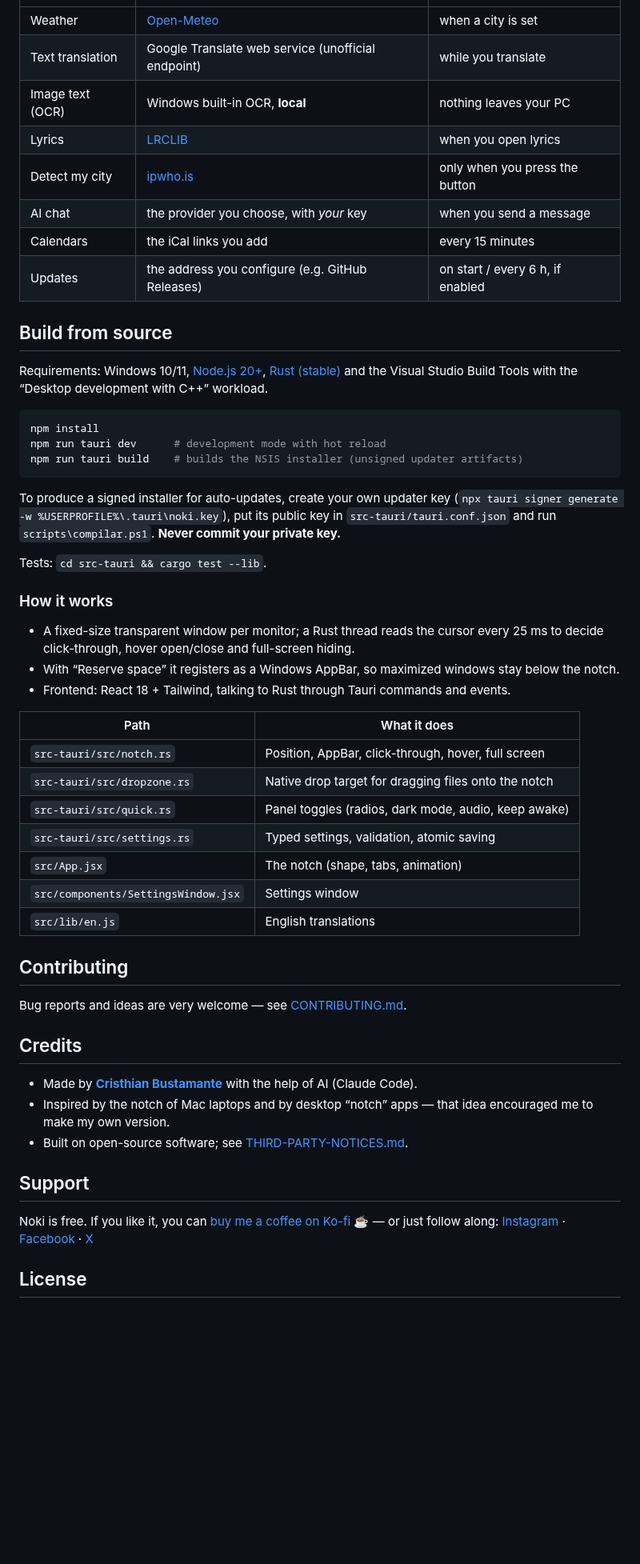
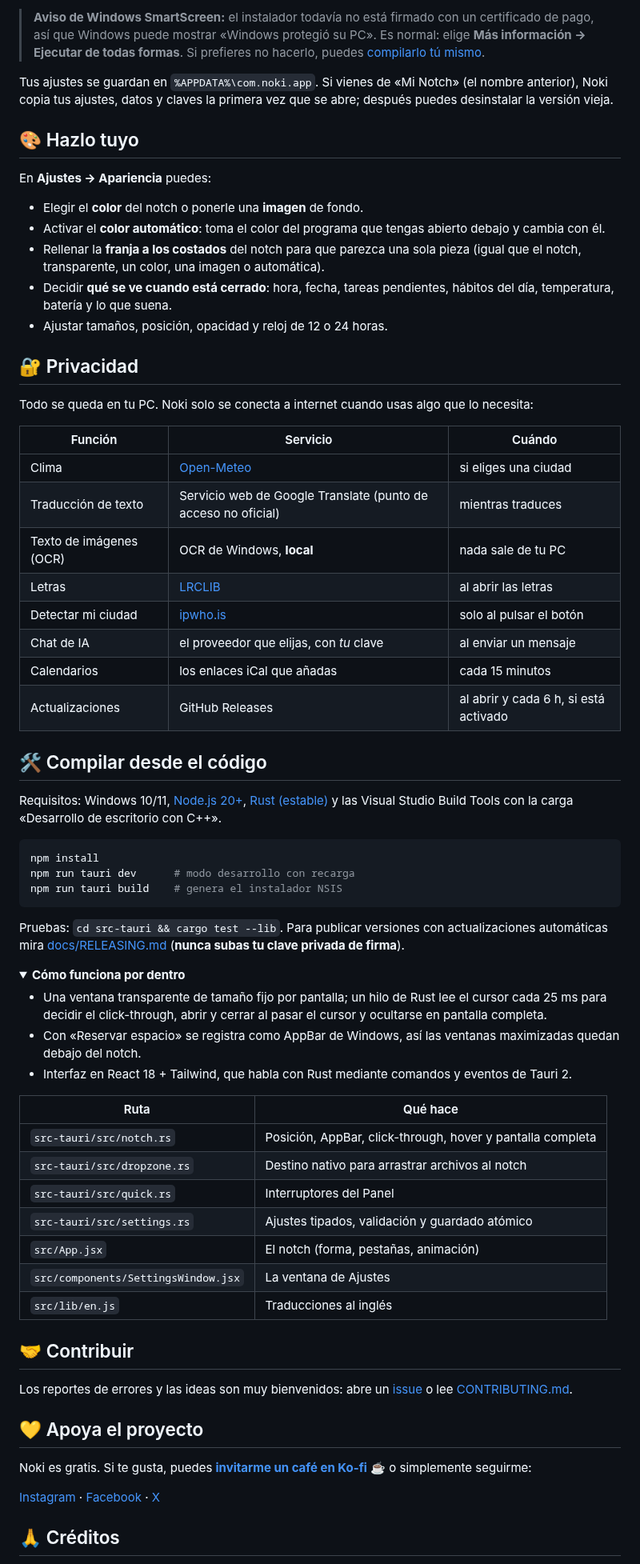
Before and after one commit to crixb-be/noki, a Markdown page: README.md, the part around one of its changes. Shown at 80% size. Drawn GitHub-style; folded sections open; blank space fills up the shorter version.

````diff
--- a/README.md
+++ b/README.md
@@ -75,61 +114,72 @@ Everything stays on your PC. Noki only goes online when you use something that n
+> **Aviso de Windows SmartScreen:** el instalador todavía no está firmado con un certificado de pago, así que Windows puede mostrar «Windows protegió su PC». Es normal: elige **Más información → Ejecutar de todas formas**. Si prefieres no hacerlo, puedes [compilarlo tú mismo](#-compilar-desde-el-código).
+
+Tus ajustes se guardan en `%APPDATA%\com.noki.app`. Si vienes de «Mi Notch» (el nombre anterior), Noki copia tus ajustes, datos y claves la primera vez que se abre; después puedes desinstalar la versión vieja.
+
+## 🎨 Hazlo tuyo
+
+En **Ajustes → Apariencia** puedes:
+
+- Elegir el **color** del notch o ponerle una **imagen** de fondo.
+- Activar el **color automático**: toma el color del programa que tengas abierto debajo y cambia con él.
+- Rellenar la **franja a los costados** del notch para que parezca una sola pieza (igual que el notch, transparente, un color, una imagen o automática).
+- Decidir **qué se ve cuando está cerrado**: hora, fecha, tareas pendientes, hábitos del día, temperatura, batería y lo que suena.
+- Ajustar tamaños, posición, opacidad y reloj de 12 o 24 horas.
+
+## 🔐 Privacidad
+
+Todo se queda en tu PC. Noki solo se conecta a internet cuando usas algo que lo necesita:
+
+| Función | Servicio | Cuándo |
 |---|---|---|
-| Weather | [Open-Meteo](https://open-meteo.com) | when a city is set |
-| Text translation | Google Translate web service (unofficial endpoint) | while you translate |
-| Image text (OCR) | Windows built-in OCR, **local** | nothing leaves your PC |
-| Lyrics | [LRCLIB](https://lrclib.net) | when you open lyrics |
-| Detect my city | [ipwho.is](https://ipwho.is) | only when you press the button |
-| AI chat | the provider you choose, with *your* key | when you send a message |
-| Calendars | the iCal links you add | every 15 minutes |
-| Updates | the address you configure (e.g. GitHub Releases) | on start / every 6 h, if enabled |
+| Clima | [Open-Meteo](https://open-meteo.com) | si eliges una ciudad |
+| Traducción de texto | Servicio web de Google Translate (punto de acceso no oficial) | mientras traduces |
+| Texto de imágenes (OCR) | OCR de Windows, **local** | nada sale de tu PC |
+| Letras | [LRCLIB](https://lrclib.net) | al abrir las letras |
+| Detectar mi ciudad | [ipwho.is](https://ipwho.is) | solo al pulsar el botón |
+| Chat de IA | el proveedor que elijas, con *tu* clave | al enviar un mensaje |
+| Calendarios | los enlaces iCal que añadas | cada 15 minutos |
+| Actualizaciones | GitHub Releases | al abrir y cada 6 h, si está activado |
 
-## Build from source
+## 🛠️ Compilar desde el código
 
-Requirements: Windows 10/11, [Node.js 20+](https://nodejs.org), [Rust (stable)](https://rustup.rs) and the
-Visual Studio Build Tools with the “Desktop development with C++” workload.
+Requisitos: Windows 10/11, [Node.js 20+](https://nodejs.org), [Rust (estable)](https://rustup.rs) y las Visual Studio Build Tools con la carga «Desarrollo de escritorio con C++».
 
 ```bash
 npm install
-npm run tauri dev      # development mode with hot reload
-npm run tauri build    # builds the NSIS installer (unsigned updater artifacts)
+npm run tauri dev      # modo desarrollo con recarga
+npm run tauri build    # genera el instalador NSIS
 ```
 
-To produce a signed installer for auto-updates, create your own updater key
-(`npx tauri signer generate -w %USERPROFILE%\.tauri\noki.key`), put its public key in
-`src-tauri/tauri.conf.json` and run `scripts\compilar.ps1`. **Never commit your private key.**
+Pruebas: `cd src-tauri && cargo test --lib`. Para publicar versiones con actualizaciones automáticas mira [docs/RELEASING.md](docs/RELEASING.md) (**nunca subas tu clave privada de firma**).
 
-Tests: `cd src-tauri && cargo test --lib`.
+<details>
+<summary><b>Cómo funciona por dentro</b></summary>
 
-### How it works
-- A fixed-size transparent window per monitor; a Rust thread reads the cursor every 25 ms to decide click-through,
-  hover open/close and full-screen hiding.
-- With “Reserve space” it registers as a Windows AppBar, so maximized windows stay below the notch.
-- Frontend: React 18 + Tailwind, talking to Rust through Tauri commands and events.
+- Una ventana transparente de tamaño fijo por pantalla; un hilo de Rust lee el cursor cada 25 ms para decidir el click-through, abrir y cerrar al pasar el cursor y ocultarse en pantalla completa.
+- Con «Reservar espacio» se registra como AppBar de Windows, así las ventanas maximizadas quedan debajo del notch.
+- Interfaz en React 18 + Tailwind, que habla con Rust mediante comandos y eventos de Tauri 2.
 
-| Path | What it does |
+| Ruta | Qué hace |
 |---|---|
-| `src-tauri/src/notch.rs` | Position, AppBar, click-through, hover, full screen |
-| `src-tauri/src/dropzone.rs` | Native drop target for dragging files onto the notch |
-| `src-tauri/src/quick.rs` | Panel toggles (radios, dark mode, audio, keep awake) |
-| `src-tauri/src/settings.rs` | Typed settings, validation, atomic saving |
-| `src/App.jsx` | The notch (shape, tabs, animation) |
-| `src/components/SettingsWindow.jsx` | Settings window |
-| `src/lib/en.js` | English translations |
+| `src-tauri/src/notch.rs` | Posición, AppBar, click-through, hover y pantalla completa |
+| `src-tauri/src/dropzone.rs` | Destino nativo para arrastrar archivos al notch |
+| `src-tauri/src/quick.rs` | Interruptores del Panel |
+| `src-tauri/src/settings.rs` | Ajustes tipados, validación y guardado atómico |
+| `src/App.jsx` | El notch (forma, pestañas, animación) |
+| `src/components/SettingsWindow.jsx` | La ventana de Ajustes |
+| `src/lib/en.js` | Traducciones al inglés |
 
-## Contributing
+</details>
 
-Bug reports and ideas are very welcome — see [CONTRIBUTING.md](CONTRIBUTING.md).
+## 🤝 Contribuir
 
-## Credits
+Los reportes de errores y las ideas son muy bienvenidos: abre un [issue](../../issues/new/choose) o lee [CONTRIBUTING.md](CONTRIBUTING.md).
 
-- Made by **[Cristhian Bustamante](https://www.instagram.com/cristhian.billy/)** with the help of AI (Claude Code).
-- Inspired by the notch of Mac laptops and by desktop “notch” apps — that idea encouraged me to make my own version.
-- Built on open-source software; see [THIRD-PARTY-NOTICES.md](THIRD-PARTY-NOTICES.md).
+## 💛 Apoya el proyecto
 
-## Support
+Noki es gratis. Si te gusta, puedes **[invitarme un café en Ko-fi](https://ko-fi.com/cristhianbillybustamante)** ☕ o simplemente seguirme:
 
-Noki is free. If you like it, you can [buy me a coffee on Ko-fi](https://ko-fi.com/cristhianbillybustamante) ☕ —
-or just follow along: [Instagram](https://www.instagram.com/cristhian.billy/) ·
-[Facebook](https://www.facebook.com/cristhian.bustamanteespinoza/) · [X](https://x.com/Cristhian_0702)
+[Instagram](https://www.instagram.com/cristhian.billy/) · [Facebook](https://www.facebook.com/cristhian.bustamanteespinoza/) · [X](https://x.com/Cristhian_0702)
 
-## License
+## 🙏 Créditos
 
````
Also changed, not shown: other parts of README.md (+96 -49 lines), CODE_OF_CONDUCT.md (added, +37 -0 lines), README.en.md (added, +197 -0 lines), README.es.md (deleted, +0 -130 lines), SECURITY.md (added, +17 -0 lines), assets/banner.png (added), assets/social-preview.png (added), 1 other file.
